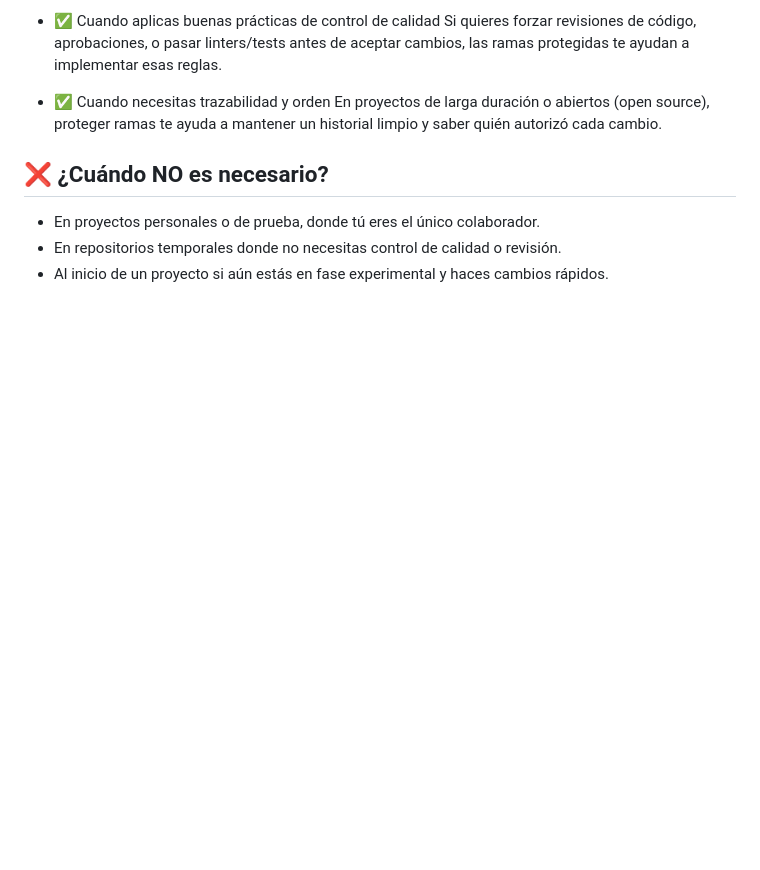
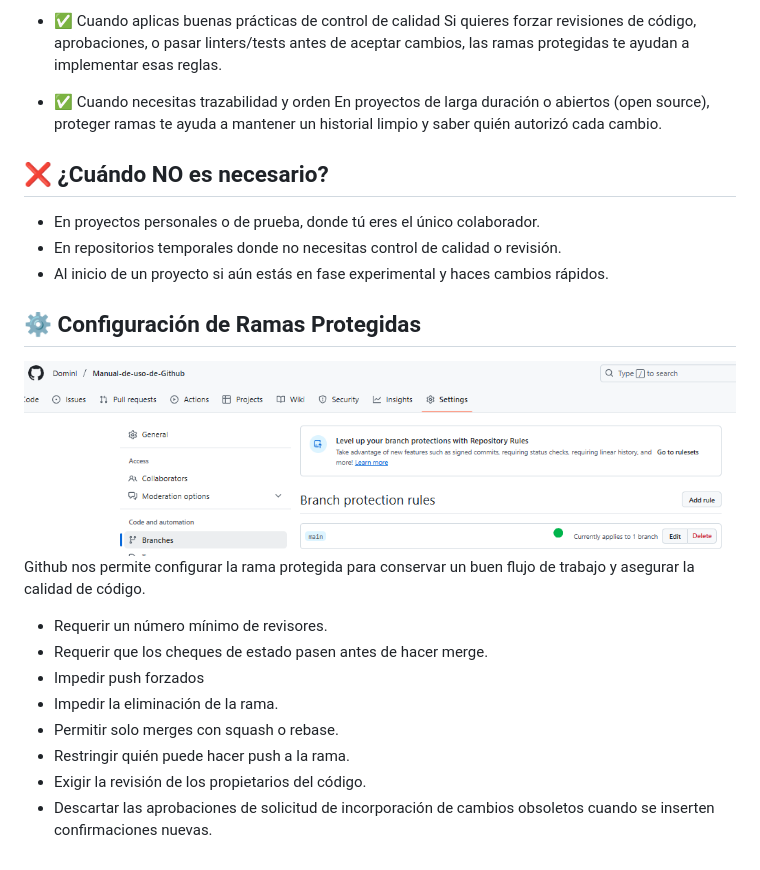
Before and after one commit to Dominl/Manual-de-uso-de-Github, a Markdown page: Manual/RAMAS_PROTEGIDAS.md, the part around the change. Rendered like a GitHub page; pictures changed too: Imagenes/rama-protegida.png (added); blank space fills up the shorter version.

Commit message:
Rama protegida

```diff
--- a/Manual/RAMAS_PROTEGIDAS.md
+++ b/Manual/RAMAS_PROTEGIDAS.md
@@ -45,3 +45,14 @@ En proyectos de larga duración o abiertos (open source), proteger ramas te ayud
 - En proyectos personales o de prueba, donde tú eres el único colaborador.
 - En repositorios temporales donde no necesitas control de calidad o revisión.
 - Al inicio de un proyecto si aún estás en fase experimental y haces cambios rápidos.
+## ⚙️ Configuración de Ramas Protegidas
+![Rama](https://github.com/Dominl/Manual-de-uso-de-Github/blob/main/Imagenes/rama-protegida.png)
+Github nos permite configurar la rama protegida para conservar un buen flujo de trabajo y asegurar la calidad de código.
+- Requerir un número mínimo de revisores.
+- Requerir que los cheques de estado pasen antes de hacer merge.
+- Impedir push forzados
+- Impedir la eliminación de la rama.
+- Permitir solo merges con squash o rebase.
+- Restringir quién puede hacer push a la rama.
+- Exigir la revisión de los propietarios del código.
+- Descartar las aprobaciones de solicitud de incorporación de cambios obsoletos cuando se inserten confirmaciones nuevas.
```
